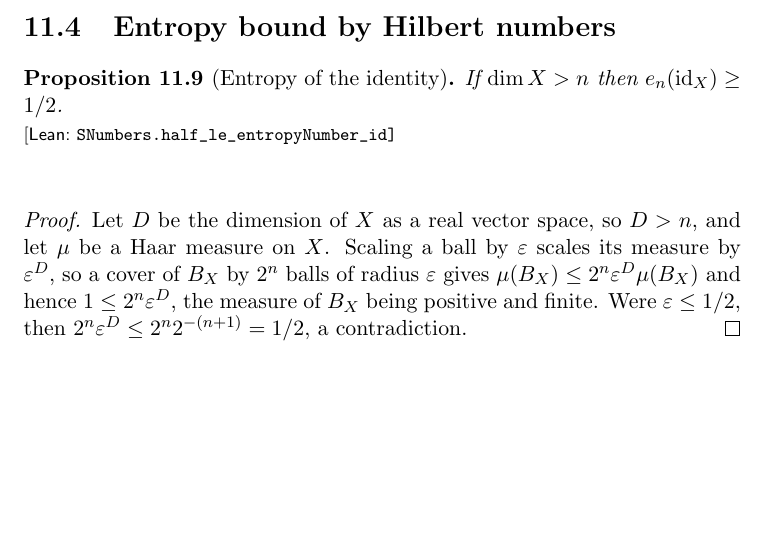
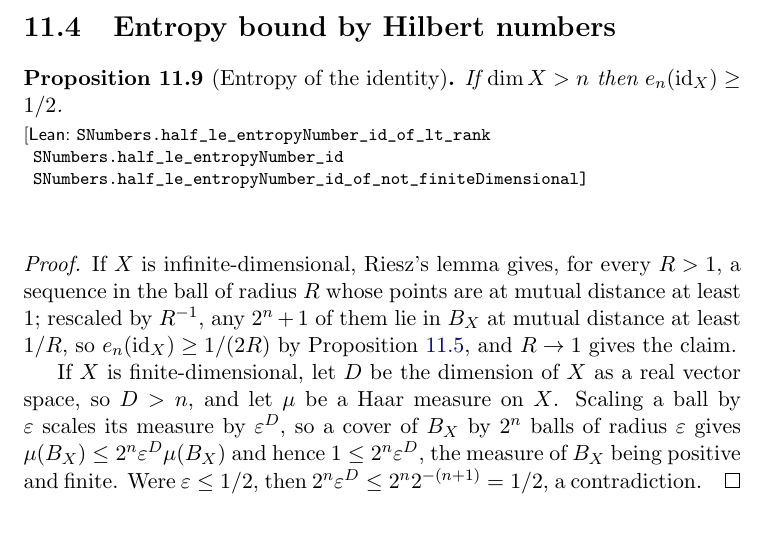
Before and after one commit to mario-ullrich/Lean-SNumbers, a LaTeX thesis (blueprint/src/print.tex, which reads blueprint/src/content.tex): part of page 48 of 51, cut so that both start at the same text, the shorter picture padded with empty space. Compiled offline with pdfLaTeX.

Commit message:
Bound the entropy numbers of the identity below by 1/2 on infinite-dimensional spaces as well

```diff
--- a/blueprint/src/content.tex
+++ b/blueprint/src/content.tex
@@ -2303,14 +2303,22 @@ while $\sigma_k = \tau_k$ kills the terms with $k < j$.
 
 \begin{proposition}[Entropy of the identity]
 \label{prop:entropy-identity}
-\lean{SNumbers.half_le_entropyNumber_id}
-\leanok
-\uses{def:entropy-number}
+\lean{SNumbers.half_le_entropyNumber_id_of_lt_rank, SNumbers.half_le_entropyNumber_id,
+      SNumbers.half_le_entropyNumber_id_of_not_finiteDimensional}
+\leanok
+\uses{def:entropy-number, prop:entropy-lower-bound}
 If $\dim X > n$ then $e_n(\mathrm{id}_X) \ge 1/2$.
 \end{proposition}
 \begin{proof}
 \leanok
-Let $D$ be the dimension of $X$ as a real vector space, so $D > n$, and let
+If $X$ is infinite-dimensional, Riesz's lemma gives, for every $R > 1$, a sequence in
+the ball of radius $R$ whose points are at mutual distance at least $1$; rescaled by
+$R^{-1}$, any $2^n + 1$ of them lie in $B_X$ at mutual distance at least $1/R$, so
+$e_n(\mathrm{id}_X) \ge 1/(2R)$ by Proposition~\ref{prop:entropy-lower-bound}, and
+$R \to 1$ gives the claim.
+
+If $X$ is finite-dimensional,
+let $D$ be the dimension of $X$ as a real vector space, so $D > n$, and let
 $\mu$ be a Haar measure on $X$. Scaling a ball by $\varepsilon$ scales its
 measure by $\varepsilon^D$, so a cover of $B_X$ by $2^n$ balls of radius
 $\varepsilon$ gives
```
Also changed, not shown: 1 other file.
